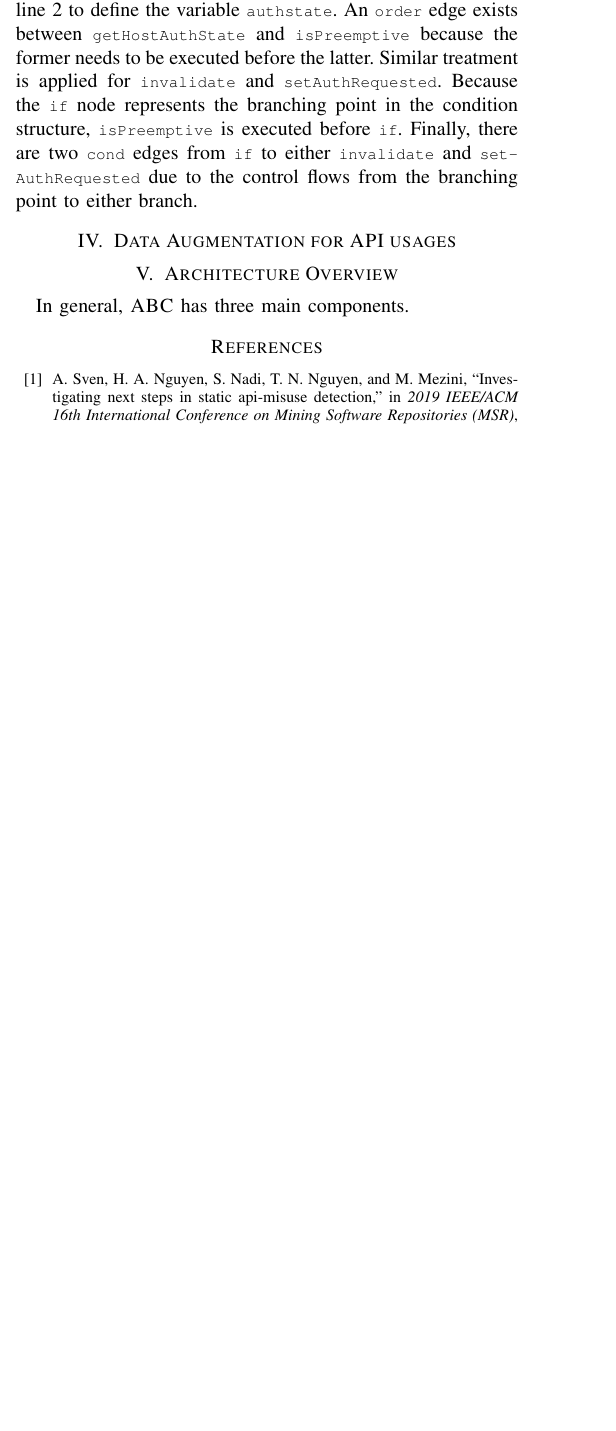
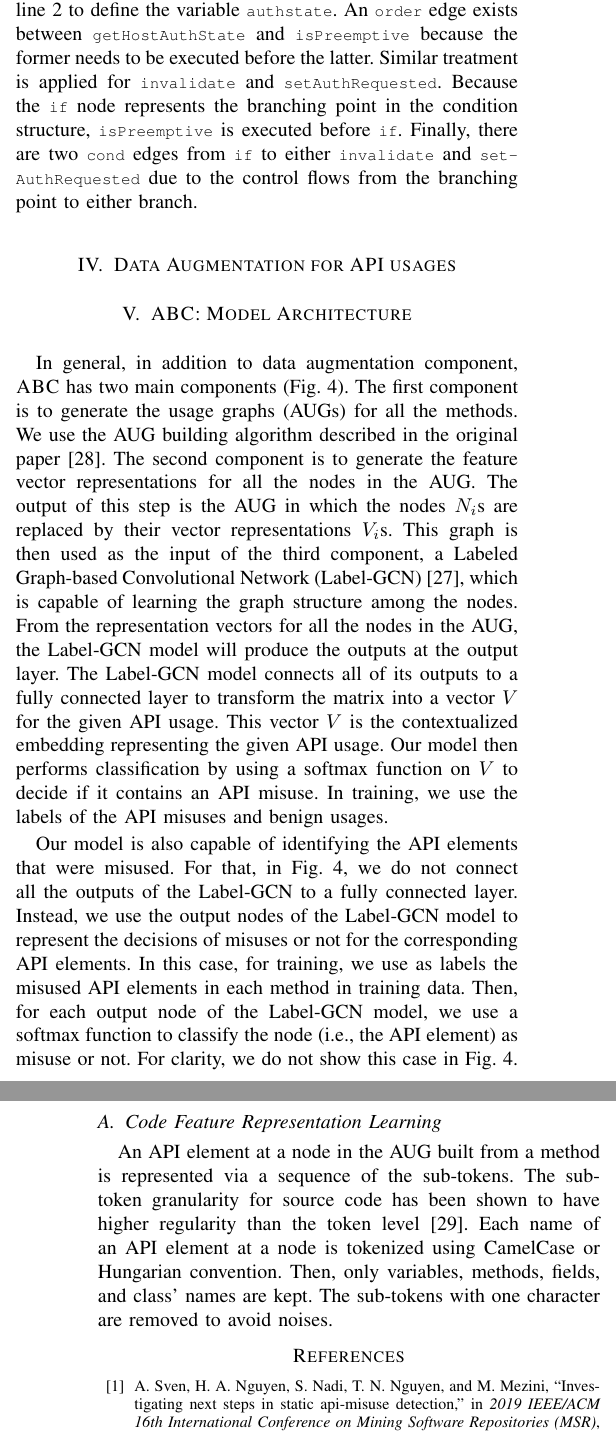
Before and after one commit to daleyli/api-misuse, a LaTeX paper (ase23.tex, which reads features.tex, overview.tex): part of one column of page 3 of 4 before the commit and two parts of the columns of pages 3 and 4 of 5 after it, the two joined at a grey line, cut so that both start at the same text, the shorter picture padded with empty space. Compiled offline with pdfLaTeX; a missing font is replaced by an installed copy or a similar font; a LaTeX package or settings file that is missing is left out.

Commit message:
up to Label GCN

```diff
--- /dev/null
+++ b/features.tex
@@ -0,0 +1,10 @@
+\subsection{Code Feature Representation Learning}
+\label{sec:features}
+
+An API element at a node in the AUG built from a method is represented
+via a sequence of the sub-tokens. The sub-token granularity for source
+code has been shown to have higher regularity than the token
+level~\cite{icse20-methodname}. Each name of an API element at a node
+is tokenized using CamelCase or Hungarian convention. Then, only
+variables, methods, fields, and class' names are kept. The sub-tokens
+with one character are removed to avoid noises.
--- a/overview.tex
+++ b/overview.tex
@@ -1,4 +1,4 @@
-\section{Architecture Overview}
+\section{{\tool}: Model Architecture}
 \label{sec:overview}
 
 \begin{figure*}[t]
@@ -7,7 +7,36 @@
 \vspace{-5pt}
 \caption{{\tool}: Architecture Overview}
-\label{overview}
+\label{fig:overview}
 \end{center}
 \end{figure*}
 
-In general, {\tool} has three main components.
+In general, in addition to data augmentation component, {\tool} has
+two main components (Fig.~\ref{fig:overview}). The first component is
+to generate the usage graphs (AUGs) for all the methods. We use the
+AUG building algorithm described in the original
+paper~\cite{msr19}. The second component is to generate the feature
+vector representations for all the nodes in the AUG. The output of
+this step is the AUG in which the nodes $N_i$s are replaced by their
+vector representations $V_i$s. This graph is then used as the input of
+the third component, a Labeled Graph-based Convolutional Network
+(Label-GCN)~\cite{label-gcn}, which is capable of learning the graph
+structure among the nodes. From the representation vectors for all the
+nodes in the AUG, the Label-GCN model will produce the outputs at the
+output layer. The Label-GCN model connects all of its outputs to a
+fully connected layer to transform the matrix into a vector $V$ for
+the given API usage. This vector $V$ is the contextualized embedding
+representing the given API usage. Our model then performs
+classification by using a softmax function on $V$ to decide if it
+contains an API misuse. In training, we use the labels of the API
+misuses and benign usages.
+
+Our model is also capable of identifying the API elements that were
+misused. For that, in Fig.~\ref{fig:overview}, we do not connect all
+the outputs of the Label-GCN to a fully connected layer. Instead, we
+use the output nodes of the Label-GCN model to represent the decisions
+of misuses or not for the corresponding API elements. In this case,
+for training, we use as labels the misused API elements in each method
+in training data. Then, for each output node of the Label-GCN model,
+we use a softmax function to classify the node (i.e., the API element)
+as misuse or not. For clarity, we do not show this case in
+Fig.~\ref{fig:overview}.
```
Also changed, not shown: ase23.tex (+2 -0 lines), key-ideas.tex (+11 -10 lines), references.bib (+24 -0 lines), overview.png, overview.tex (2 more changed lines), 1 other file.
